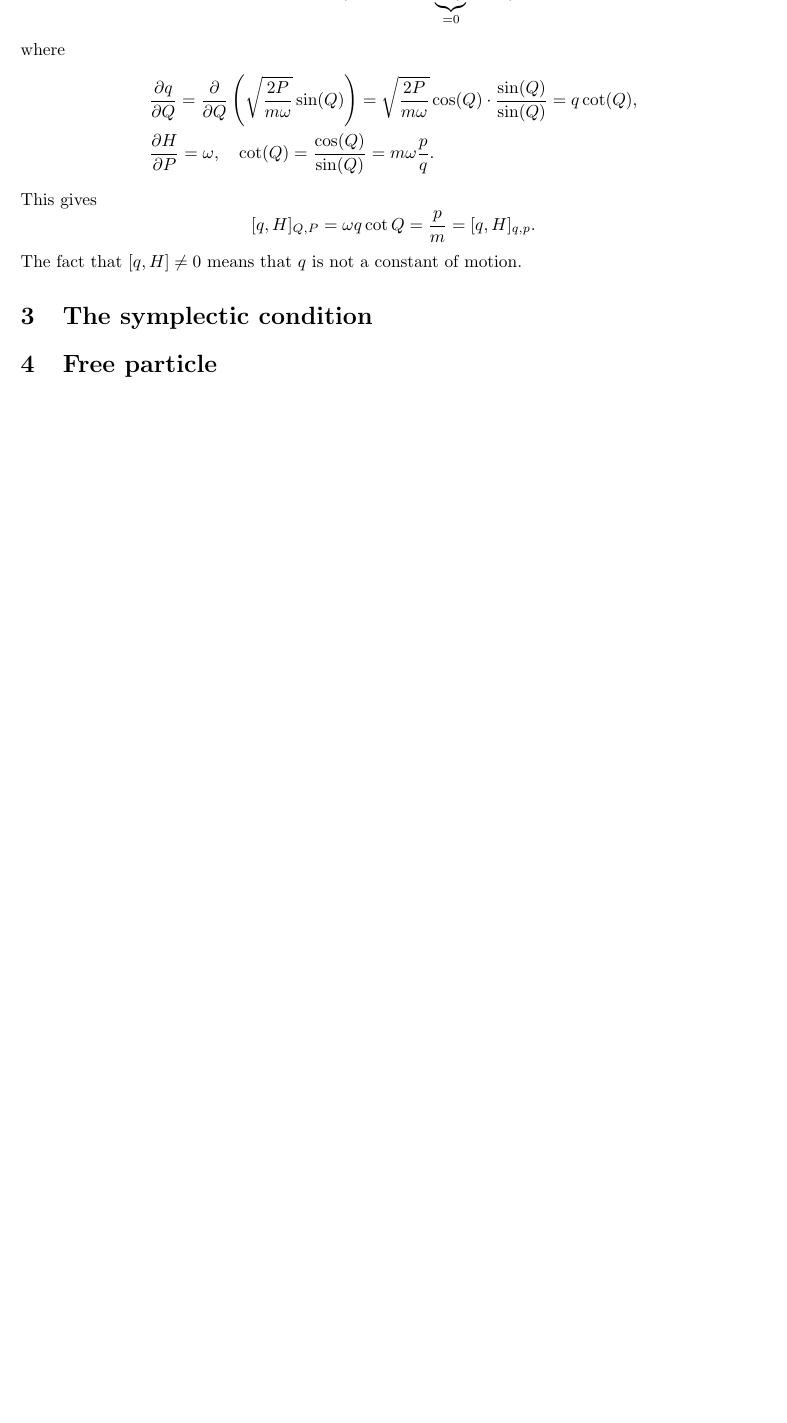
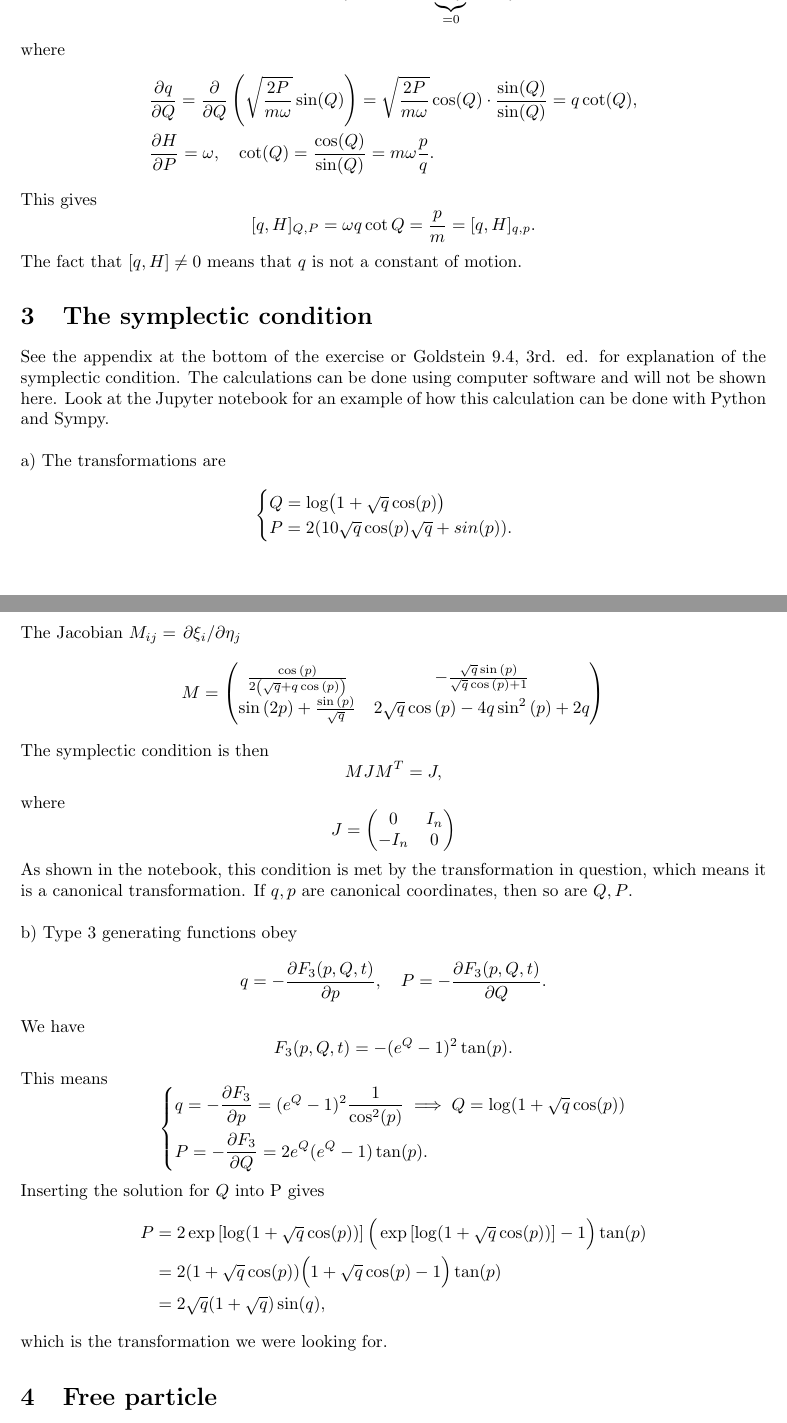
Before and after one commit to martkjoh/exercises_classical_mechanics, a LaTeX problem sheet (in_progress/exercise_12/exercise_12_solutions.tex): part of page 2 of 2 before the commit and two parts of pages 2 and 3 of 3 after it, the two joined at a grey line, cut so that both start at the same text, the shorter picture padded with empty space. Compiled offline with pdfLaTeX.

Commit message:
worked some on 12

```diff
--- a/in_progress/exercise_12/exercise_12_solutions.tex
+++ b/in_progress/exercise_12/exercise_12_solutions.tex
@@ -73,7 +73,61 @@
         [q, H]_{Q, P} = \omega q \cot{Q} = \frac{p}{m} = [q, H]_{q, p}.
     \end{equation*}
     The fact that $[q, H] \neq 0$ means that $q$ is not a constant of motion.
+
     \section{The symplectic condition}
+    See the appendix at the bottom of the exercise or Goldstein 9.4, 3rd. ed. for explanation of the symplectic condition. The calculations can be done using computer software and will not be shown here. Look at the Jupyter notebook for an example of how this calculation can be done with Python and Sympy. \\ \\
+    a) The transformations are
+    \begin{equation*}
+        \begin{cases}
+            Q = \log(1 + \sqrt q \cos(p)) \\
+            P = 2(1 0 \sqrt q \cos(p)\sqrt q +sin(p)).
+        \end{cases}
+    \end{equation*}
+    The Jacobian $M_{ij} = \pdv*{\xi_i}{\eta_j}$
+    \begin{equation*}
+        M =  \left(
+            \begin{matrix}
+                \frac{\cos{\left(p \right)}}{2 \left(\sqrt{q} + q \cos{\left(p \right)}\right)}
+                & - \frac{\sqrt{q} \sin{\left(p \right)}}{\sqrt{q} \cos{\left(p \right)} + 1}\\
+                \sin{\left(2 p \right)} + \frac{\sin{\left(p \right)}}{\sqrt{q}}
+                & 2 \sqrt{q} \cos{\left(p \right)} - 4 q \sin^{2}{\left(p \right)} + 2 q
+            \end{matrix}\right)
+    \end{equation*}
+    The symplectic condition is then
+    \begin{equation*}
+        M J M^T = J,
+    \end{equation*}
+    where
+    \begin{equation*}
+        J =
+        \begin{pmatrix*}
+            0 & I_n \\
+            -I_n & 0
+        \end{pmatrix*}
+    \end{equation*}
+    As shown in the notebook, this condition is met by the transformation in question, which means it is a canonical transformation. If $q, p$ are canonical coordinates, then so are $Q, P$. \\ \\
+    b) Type 3 generating functions obey
+    \begin{equation*}
+        q = - \pdv{F_3(p, Q, t)}{p}, \quad P = - \pdv{F_3(p, Q, t)}{Q}.
+    \end{equation*}
+    We have
+    \begin{equation*}
+        F_3(p, Q, t) = -(e^Q - 1)^2 \tan(p).
+    \end{equation*}
+    This means
+    \begin{equation*}
+        \begin{dcases*}
+            q = - \pdv{F_3}{p} = (e^Q - 1)^2 \frac{1}{\cos^2(p)} \implies Q = \log(1 + \sqrt q \cos(p))\\
+            P = - \pdv{F_3}{Q} = 2 e^Q(e^Q - 1) \tan(p).
+        \end{dcases*}
+    \end{equation*}
+    Inserting the solution for $Q$ into P gives
+    \begin{align*}
+        P&= 2 \exp\left[\log(1 + \sqrt q \cos(p))\right]\Big(\exp\left[\log(1 + \sqrt q \cos(p))\right]  -1\Big)\tan(p)  \\
+        & = 2(1 + \sqrt{q} \cos(p))\Big( 1 + \sqrt q \cos(p) - 1\Big)\tan(p) \\
+        & = 2 \sqrt q (1 + \sqrt q) \sin(q),
+    \end{align*}
+    which is the transformation we were looking for.
 
     \section{Free particle}
 
```
Also changed, not shown: in_progress/exercise_12/exercise_12.tex (+10 -2 lines), in_progress/exercise_12/exercise_12.pdf, in_progress/exercise_12/exercise_12_solutions.pdf, 1 other file.
